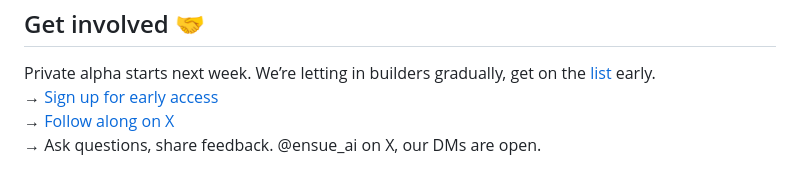
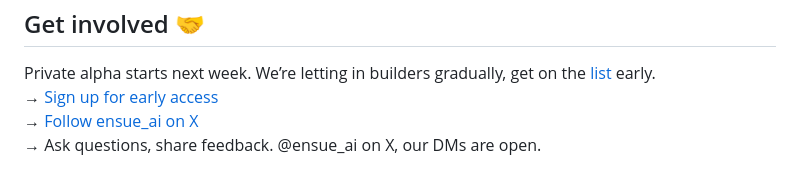
Before and after one commit to austinbaggio/austinbaggio.github.io, a Markdown page: README.md, the part around the change. Drawn GitHub-style.

```diff
--- a/README.md
+++ b/README.md
@@ -90,5 +90,5 @@ async function main() {
 Private alpha starts next week.
 We’re letting in builders gradually, get on the [list](https://forms.gle/szVzhmpLdG6peDgH9) early.
   → <a href="https://forms.gle/szVzhmpLdG6peDgH9">Sign up for early access</a>
-  → <a href="https://x.com/ensue_ai/">Follow along on X</a>
+  → <a href="https://x.com/ensue_ai/">Follow ensue_ai on X</a>
   → Ask questions, share feedback. @ensue_ai on X, our DMs are open.
```
